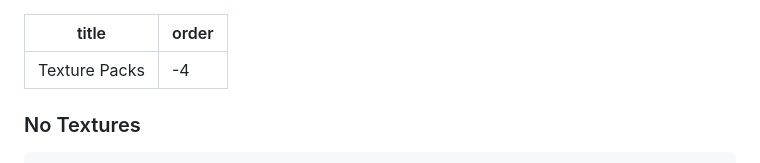
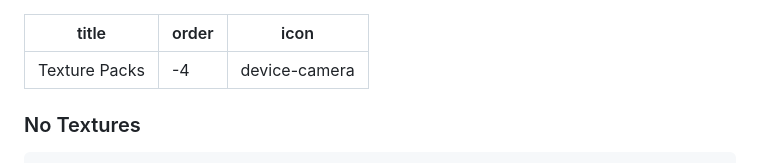
Before and after one commit to FastFlagForge/Docs, a Markdown page: Texture Packs.md, the part around the change. Rendered like a GitHub page.

```diff
--- a/Texture Packs.md
+++ b/Texture Packs.md
@@ -1,6 +1,7 @@
 ---
 title: Texture Packs
 order: -4
+icon: device-camera
 ---
 
 ### No Textures
```
